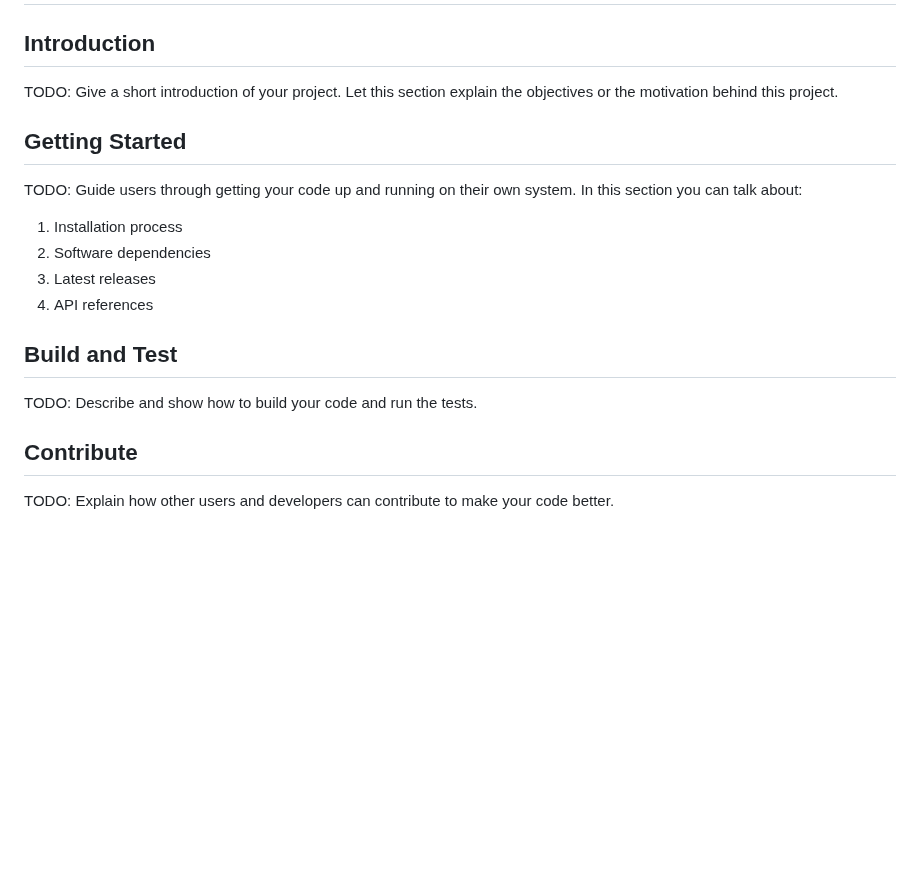
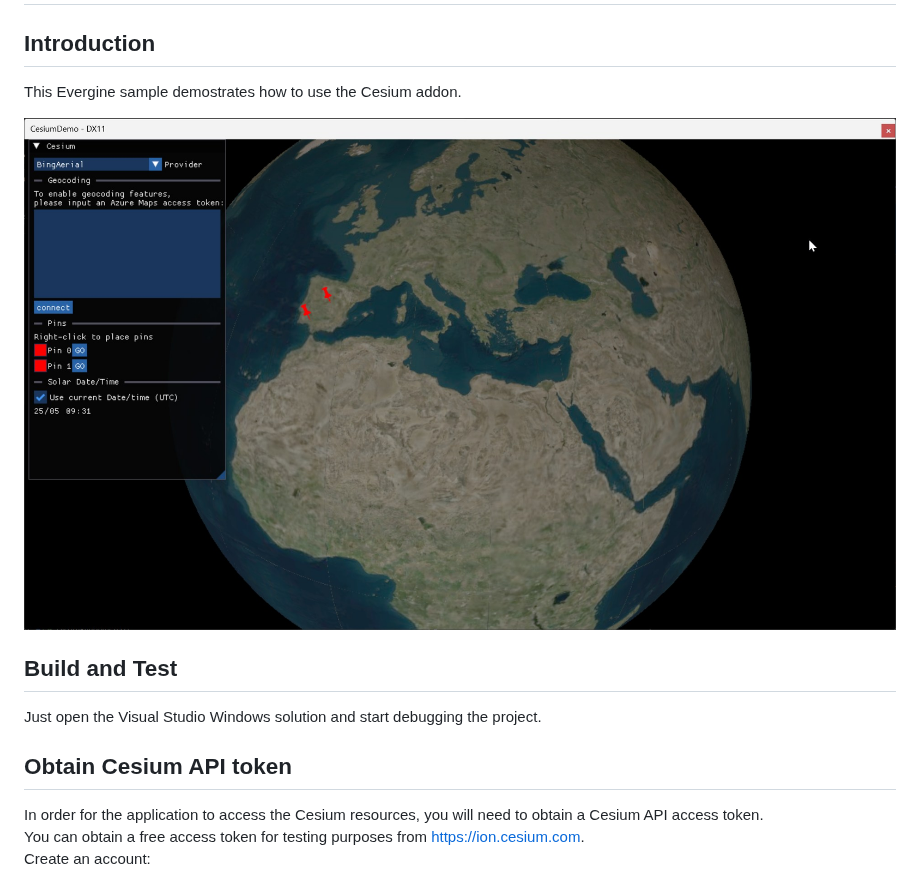
Before and after one commit to EvergineTeam/CesiumDemo, a Markdown page: README.md, the part around one of its changes. Drawn GitHub-style; pictures changed too: readme_images/demo.jpg (added); blank space fills up the shorter version.

```diff
--- a/README.md
+++ b/README.md
@@ -2,22 +2,17 @@
 
 ## Introduction
 
-TODO: Give a short introduction of your project. Let this section explain the objectives or the motivation behind this project.
+This Evergine sample demostrates how to use the Cesium addon.
 
-## Getting Started
-
-TODO: Guide users through getting your code up and running on their own system. In this section you can talk about:
-
-1. Installation process
-2. Software dependencies
-3. Latest releases
-4. API references
+![](readme_images/demo.jpg)
 
 ## Build and Test
 
-TODO: Describe and show how to build your code and run the tests.
+Just open the Visual Studio Windows solution and start debugging the project.
 
-## Contribute
+## Obtain Cesium API token
 
-TODO: Explain how other users and developers can contribute to make your code better.
+In order for the application to access the Cesium resources, you will need to obtain a Cesium API access token. \
+You can obtain a free access token for testing purposes from https://ion.cesium.com. \
+Create an account:
 
```
Also changed, not shown: other parts of README.md (+12 -1 lines), readme_images/access_token.png (added), readme_images/azure_token.png (added), readme_images/sign_in.png (added), readme_images/token_copy.png (added), 4 other files.
